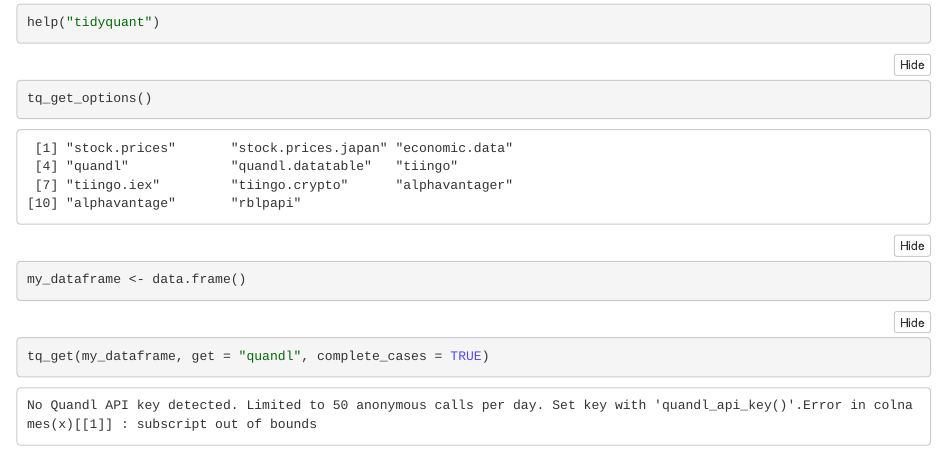
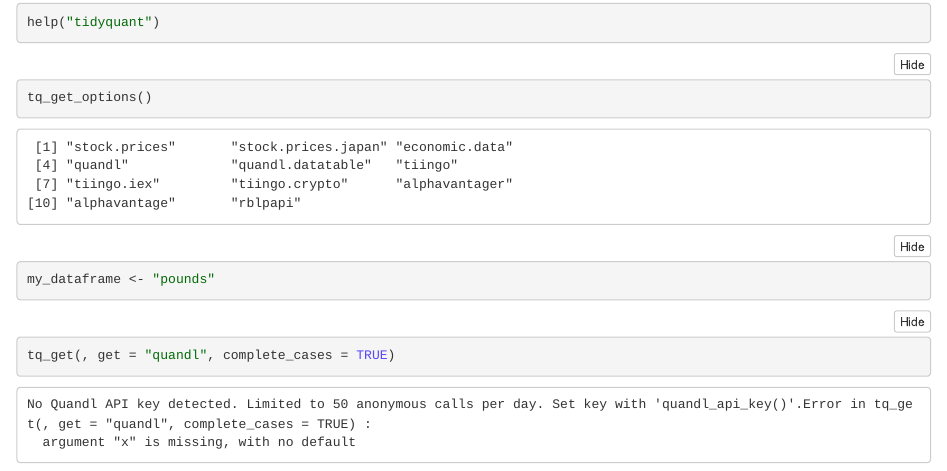
Before and after one commit to cproudfoot92/codeclan_homework_ChrisProudoot, an R Markdown document (week_01/day_2/homework_day2.Rmd): the page in a window 1100 px wide, from 7700 px down before the commit and from 4180 px down after it, so that both start at the same text. The pictures show the output file week_01/day_2/homework_day2.nb.html that the author committed with the source, opened offline.

Commit message:
homework

````diff
--- a/week_01/day_2/homework_day2.Rmd
+++ b/week_01/day_2/homework_day2.Rmd
@@ -95,10 +95,10 @@
 ```
 
 ```{r}
-my_dataframe <- data.frame()
+my_dataframe <- "pounds"
 ```
 
 
 ```{r}
-tq_get(my_dataframe, get = "quandl", complete_cases = TRUE)
+tq_get(, get = "quandl", complete_cases = TRUE)
 ```
````
Also changed, not shown: week_01/day_2/homework_day2.nb.html.
